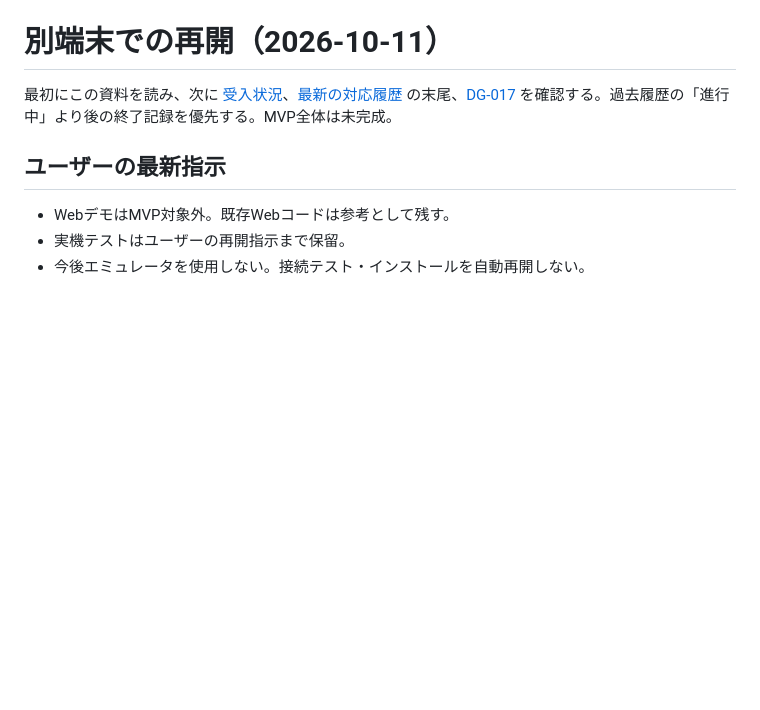
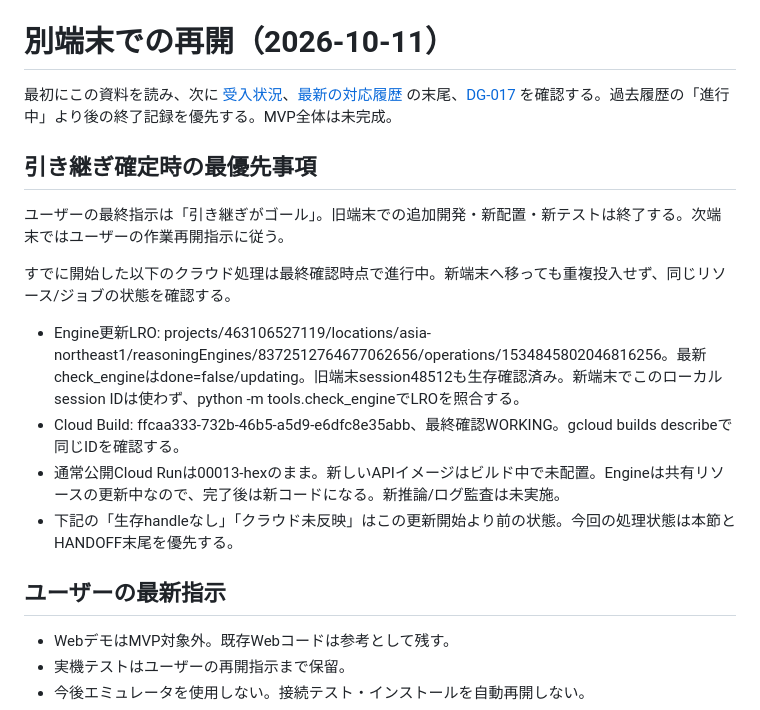
Before and after one commit to ATworks-np/dopadopa, a Markdown page: docs/process/RESUME_ON_ANOTHER_MACHINE.md, the part around the change. GitHub-like rendering; blank space fills up the shorter version.

Commit message:
docs: finalize handoff with active cloud operation IDs

```diff
--- a/docs/process/RESUME_ON_ANOTHER_MACHINE.md
+++ b/docs/process/RESUME_ON_ANOTHER_MACHINE.md
@@ -1,6 +1,17 @@
 # 別端末での再開（2026-10-11）
 
 最初にこの資料を読み、次に [受入状況](MVP_ACCEPTANCE_STATUS.md)、[最新の対応履歴](HANDOFF.md) の末尾、[DG-017](../tickets/in-progress/DG-017.md) を確認する。過去履歴の「進行中」より後の終了記録を優先する。MVP全体は未完成。
+
+## 引き継ぎ確定時の最優先事項
+
+ユーザーの最終指示は「引き継ぎがゴール」。旧端末での追加開発・新配置・新テストは終了する。次端末ではユーザーの作業再開指示に従う。
+
+すでに開始した以下のクラウド処理は最終確認時点で進行中。新端末へ移っても重複投入せず、同じリソース/ジョブの状態を確認する。
+
+- Engine更新LRO: projects/463106527119/locations/asia-northeast1/reasoningEngines/8372512764677062656/operations/1534845802046816256。最新check_engineはdone=false/updating。旧端末session48512も生存確認済み。新端末でこのローカルsession IDは使わず、python -m tools.check_engineでLROを照合する。
+- Cloud Build: ffcaa333-732b-46b5-a5d9-e6dfc8e35abb、最終確認WORKING。gcloud builds describeで同じIDを確認する。
+- 通常公開Cloud Runは00013-hexのまま。新しいAPIイメージはビルド中で未配置。Engineは共有リソースの更新中なので、完了後は新コードになる。新推論/ログ監査は未実施。
+- 下記の「生存handleなし」「クラウド未反映」はこの更新開始より前の状態。今回の処理状態は本節とHANDOFF末尾を優先する。
 
 ## ユーザーの最新指示
 
```
Also changed, not shown: docs/process/HANDOFF.md (+5 -0 lines).
